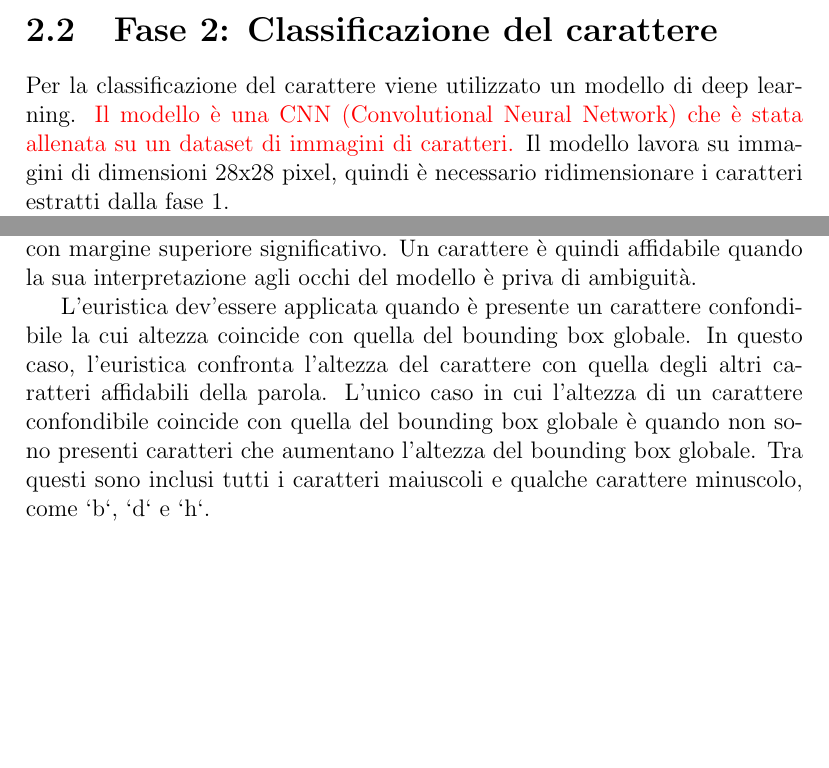
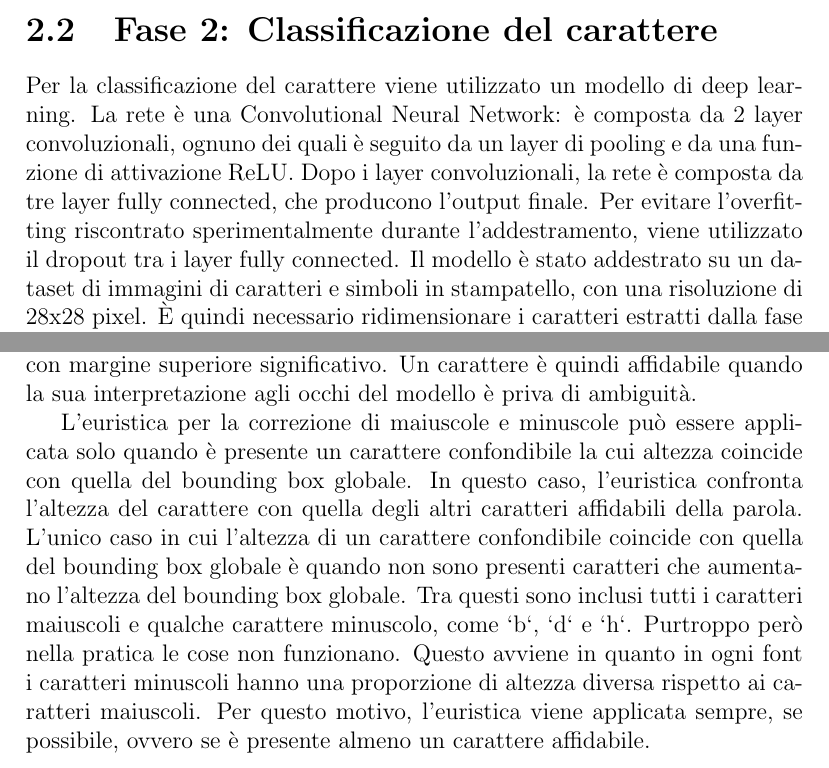
Before and after one commit to MatteoGalletta/university-ml-imgtostr, a LaTeX book (docs/main.tex, which reads docs/parts/2_soluzione.tex): two parts of pages 6 and 8 of 15, joined at a grey line, cut so that both start at the same text, the shorter picture padded with empty space. Compiled offline with pdfLaTeX.

Commit message:
docs soluzione

```diff
--- a/docs/parts/2_soluzione.tex
+++ b/docs/parts/2_soluzione.tex
@@ -40,7 +40,6 @@
 
 \section{Fase 2: Classificazione del carattere}
 
-Per la classificazione del carattere viene utilizzato un modello di deep learning. \textcolor{red}{Il modello è una CNN (Convolutional Neural Network) che è stata allenata su un dataset di immagini di caratteri.}
-Il modello lavora su immagini di dimensioni 28x28 pixel, quindi è necessario ridimensionare i caratteri estratti dalla fase 1.
+Per la classificazione del carattere viene utilizzato un modello di deep learning. La rete è una Convolutional Neural Network: è composta da 2 layer convoluzionali, ognuno dei quali è seguito da un layer di pooling e da una funzione di attivazione ReLU. Dopo i layer convoluzionali, la rete è composta da tre layer fully connected, che producono l'output finale. Per evitare l'overfitting riscontrato sperimentalmente durante l'addestramento, viene utilizzato il dropout tra i layer fully connected. Il modello è stato addestrato su un dataset di immagini di caratteri e simboli in stampatello, con una risoluzione di 28x28 pixel. È quindi necessario ridimensionare i caratteri estratti dalla fase 1 prima di applicare l'inferenza. Il dataset viene approfondito nella sezione \ref{sec:dataset}.
 
 
@@ -89,5 +88,6 @@
 
 Data una determinata immagine, per carattere \emph{affidabile} intendiamo un carattere non confondibile oppure un carattere confondibile di forma minuscola con margine superiore significativo. Un carattere è quindi affidabile quando la sua interpretazione agli occhi del modello è priva di ambiguità.
 
-L'euristica dev'essere applicata quando è presente un carattere confondibile la cui altezza coincide con quella del bounding box globale. In questo caso, l'euristica confronta l'altezza del carattere con quella degli altri caratteri affidabili della parola.
+L'euristica per la correzione di maiuscole e minuscole può essere applicata solo quando è presente un carattere confondibile la cui altezza coincide con quella del bounding box globale. In questo caso, l'euristica confronta l'altezza del carattere con quella degli altri caratteri affidabili della parola.
 L'unico caso in cui l'altezza di un carattere confondibile coincide con quella del bounding box globale è quando non sono presenti caratteri che aumentano l'altezza del bounding box globale. Tra questi sono inclusi tutti i caratteri maiuscoli e qualche carattere minuscolo, come `b`, `d` e `h`.
+Purtroppo però nella pratica le cose non funzionano. Questo avviene in quanto in ogni font i caratteri minuscoli hanno una proporzione di altezza diversa rispetto ai caratteri maiuscoli. Per questo motivo, l'euristica viene applicata sempre, se possibile, ovvero se è presente almeno un carattere affidabile.
```
Also changed, not shown: docs/parts/2_soluzione.tex (6 more changed lines).
